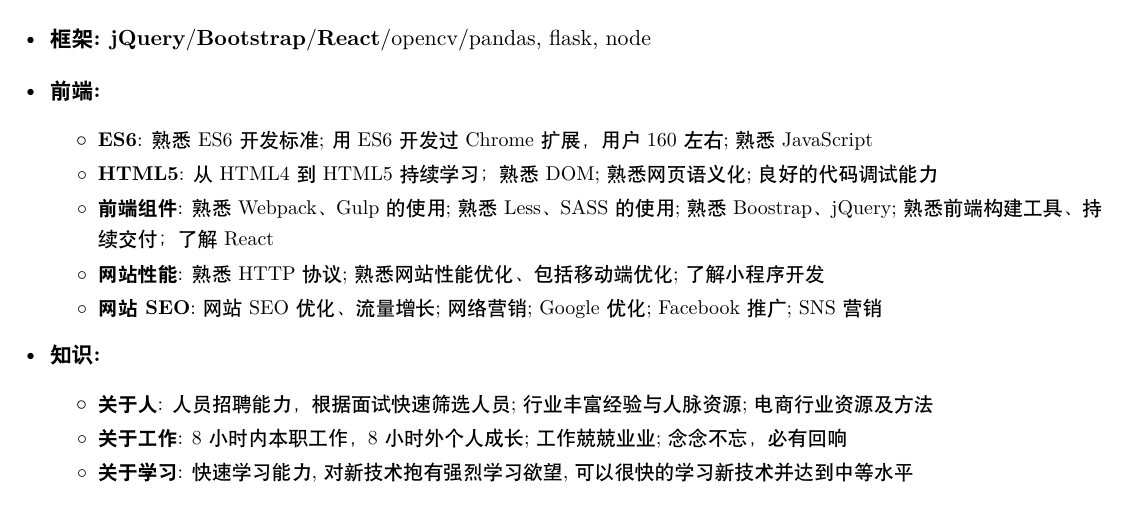
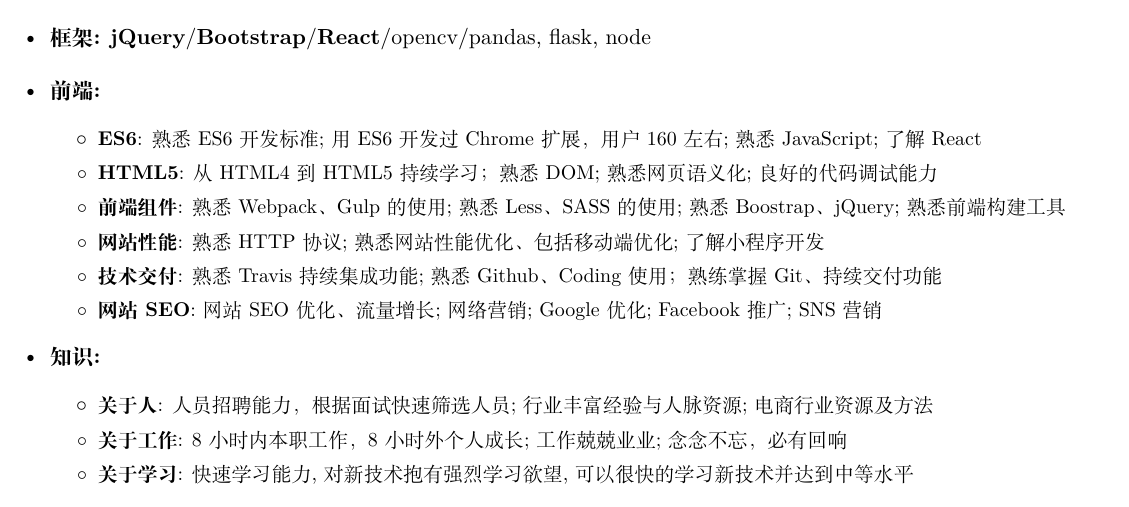
Before and after one commit to sbmzhcn/resume, a LaTeX CV (resume/resume-front-end.tex, which reads components/front-end/skills.tex): part of page 1 of 3, cut so that both start at the same text. Compiled offline with XeLaTeX; a missing font is replaced by an installed copy or a similar font.

Commit message:
update resume and font

```diff
--- a/components/front-end/skills.tex
+++ b/components/front-end/skills.tex
@@ -13,13 +13,15 @@
   \textbf{前端:}{
     \resumeItemListStart
      \resumeItem{ES6}
-       {熟悉ES6开发标准; 用ES6开发过Chrome扩展，用户160左右; 熟悉JavaScript}
+       {熟悉ES6开发标准; 用ES6开发过Chrome扩展，用户160左右; 熟悉JavaScript; 了解React}
      \resumeItem{HTML5}
        {从HTML4到HTML5持续学习；熟悉DOM; 熟悉网页语义化; 良好的代码调试能力}
      \resumeItem{前端组件}
-       {熟悉Webpack、Gulp的使用; 熟悉Less、SASS的使用; 熟悉Boostrap、jQuery; 熟悉前端构建工具、持续交付；了解React}
+       {熟悉Webpack、Gulp的使用; 熟悉Less、SASS的使用; 熟悉Boostrap、jQuery; 熟悉前端构建工具}
      \resumeItem{网站性能}
        {熟悉HTTP协议; 熟悉网站性能优化、包括移动端优化; 了解小程序开发}
+     \resumeItem{技术交付}
+       {熟悉Travis持续集成功能; 熟悉Github、Coding使用；熟练掌握Git、持续交付功能}
      \resumeItem{网站SEO}
        {网站SEO优化、流量增长; 网络营销; Google优化; Facebook推广; SNS营销}
    \resumeItemListEnd
--- a/resume/resume-front-end.tex
+++ b/resume/resume-front-end.tex
@@ -1,8 +1,7 @@
 \documentclass[letterpaper,11pt,nofonts]{ctexart}
-% \usepackage{zh_CN-Adobefonts_external} % Simplified Chinese Support using external fonts (../fonts/zh_CN-Adobe/)
-\setCJKmainfont[ItalicFont={Adobe Heiti Std}]{Adobe Heiti Std} %设置中文默认字体
-\setCJKsansfont{Adobe Heiti Std} %设置文泉驿正黑字体作为中文无衬线字体
-\setCJKmonofont{Adobe Heiti Std} %设置文泉驿等宽正黑字体作为中文打字机字体
+\usepackage{zh_CN-Adobefonts_external} % Simplified Chinese Support using external fonts (../fonts/zh_CN-Adobe/)
+% \setCJKmainfont[ItalicFont={Adobe Heiti Std}]{Adobe Heiti Std} %设置中文默认字体
+% \setCJKsansfont{Adobe Heiti Std} %设置文泉驿正黑字体作为中文无衬线字体
 % \usepackage{linespacing_fix} % disable extra space before next section
 \usepackage{../theme/sbmzhcn}
 \usepackage{graphicx}
```
Also changed, not shown: .travis.yml (+1 -1 lines), components/front-end/publications.tex (+1 -0 lines).
